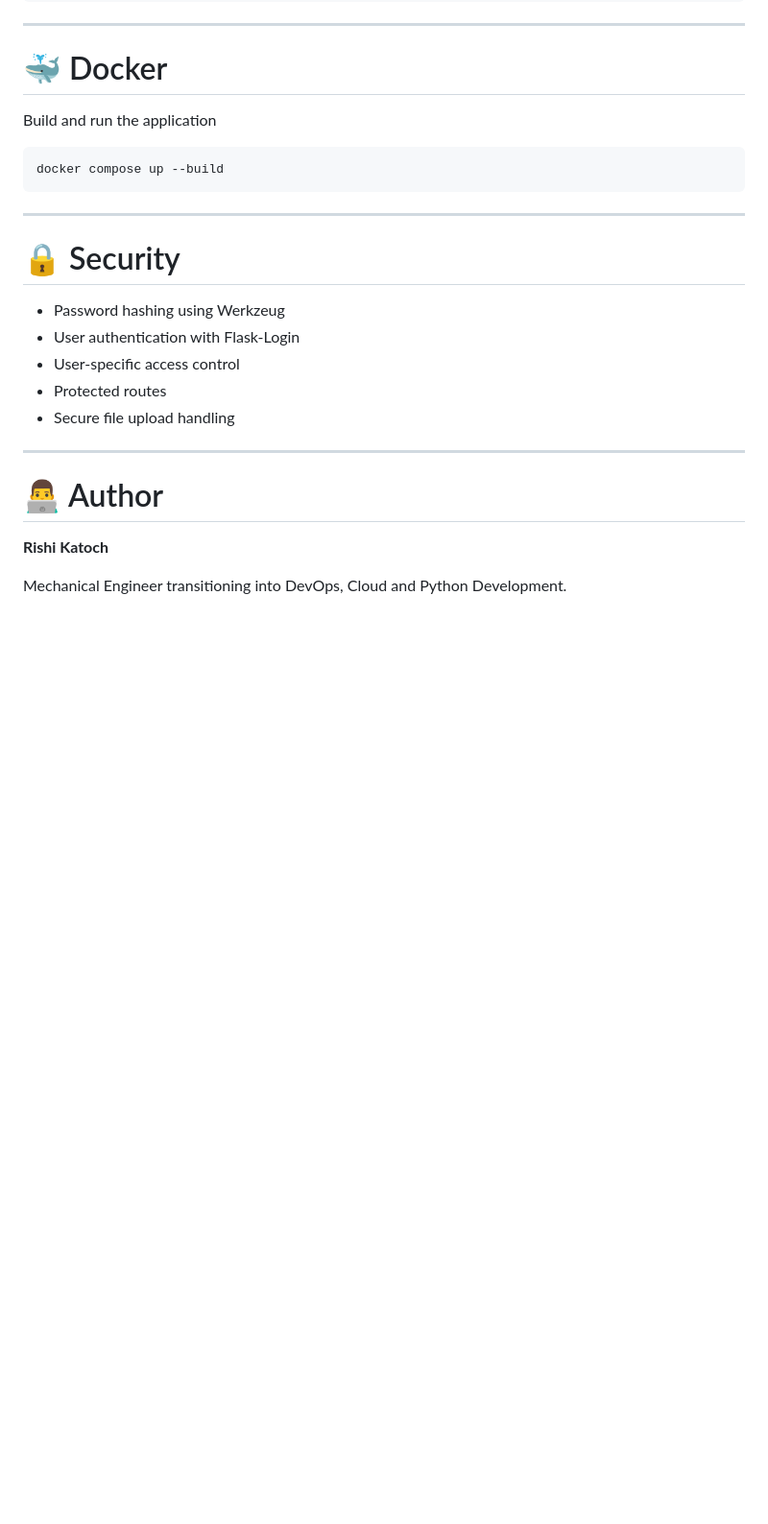
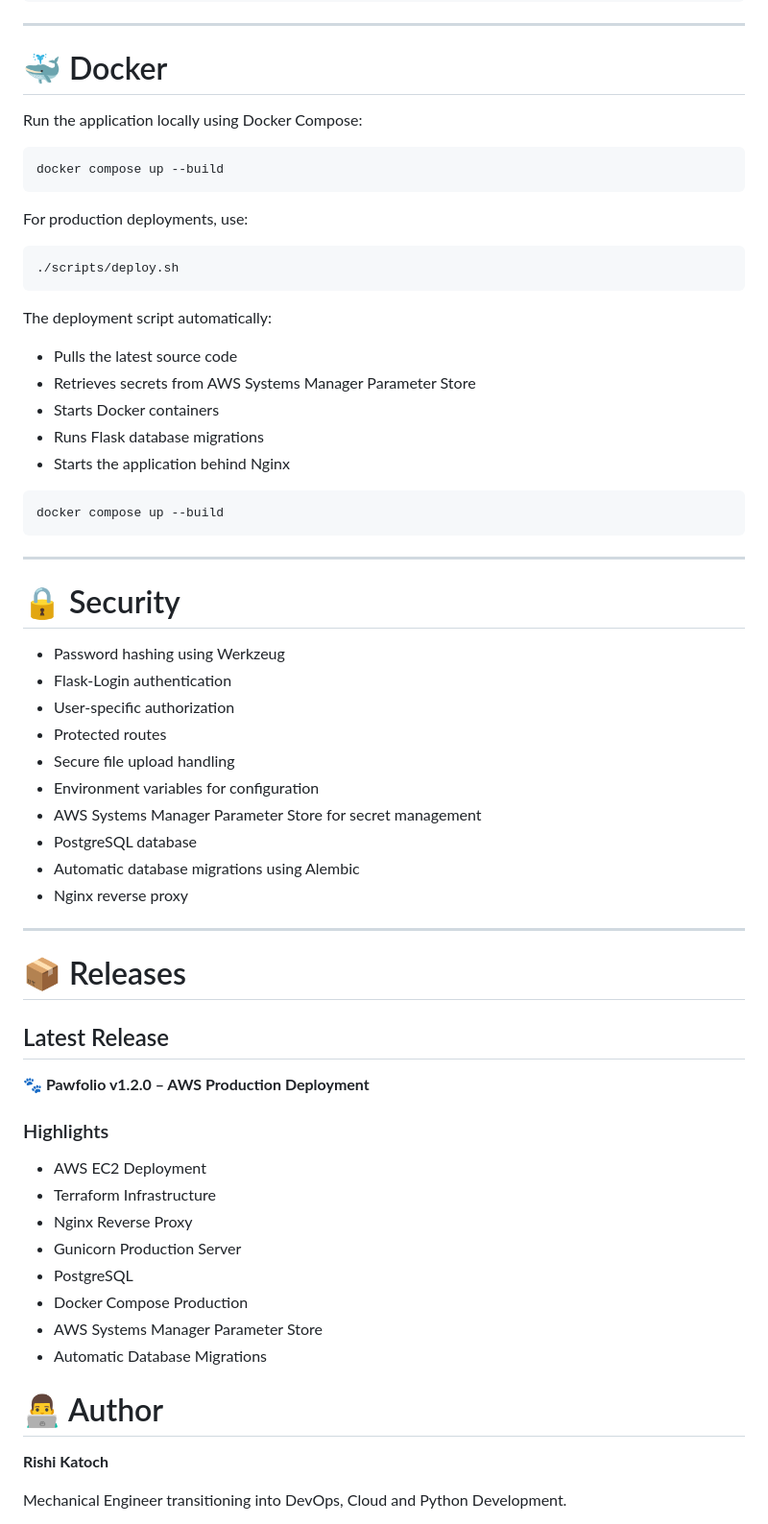
Before and after one commit to rishikatoch/pawfolio, a Markdown page: README.md, the part around one of its changes. Shown at 96% size. Drawn GitHub-style; blank space fills up the shorter version.

````diff
--- a/README.md
+++ b/README.md
@@ -204,8 +260,25 @@ http://127.0.0.1:5000
 
 # 🐳 Docker
 
-Build and run the application
+Run the application locally using Docker Compose:
 
+```bash
+docker compose up --build
+```
+
+For production deployments, use:
+
+```bash
+./scripts/deploy.sh
+```
+
+The deployment script automatically:
+
+- Pulls the latest source code
+- Retrieves secrets from AWS Systems Manager Parameter Store
+- Starts Docker containers
+- Runs Flask database migrations
+- Starts the application behind Nginx
 ```bash
 docker compose up --build
 ```
@@ -215,12 +288,34 @@ docker compose up --build
 # 🔒 Security
 
 - Password hashing using Werkzeug
-- User authentication with Flask-Login
-- User-specific access control
+- Flask-Login authentication
+- User-specific authorization
 - Protected routes
 - Secure file upload handling
+- Environment variables for configuration
+- AWS Systems Manager Parameter Store for secret management
+- PostgreSQL database
+- Automatic database migrations using Alembic
+- Nginx reverse proxy
 
 ---
+
+# 📦 Releases
+
+## Latest Release
+
+**🐾 Pawfolio v1.2.0 – AWS Production Deployment**
+
+### Highlights
+
+- AWS EC2 Deployment
+- Terraform Infrastructure
+- Nginx Reverse Proxy
+- Gunicorn Production Server
+- PostgreSQL
+- Docker Compose Production
+- AWS Systems Manager Parameter Store
+- Automatic Database Migrations
 
 # 👨‍💻 Author
 
````
Also changed, not shown: other parts of README.md (+93 -24 lines).
